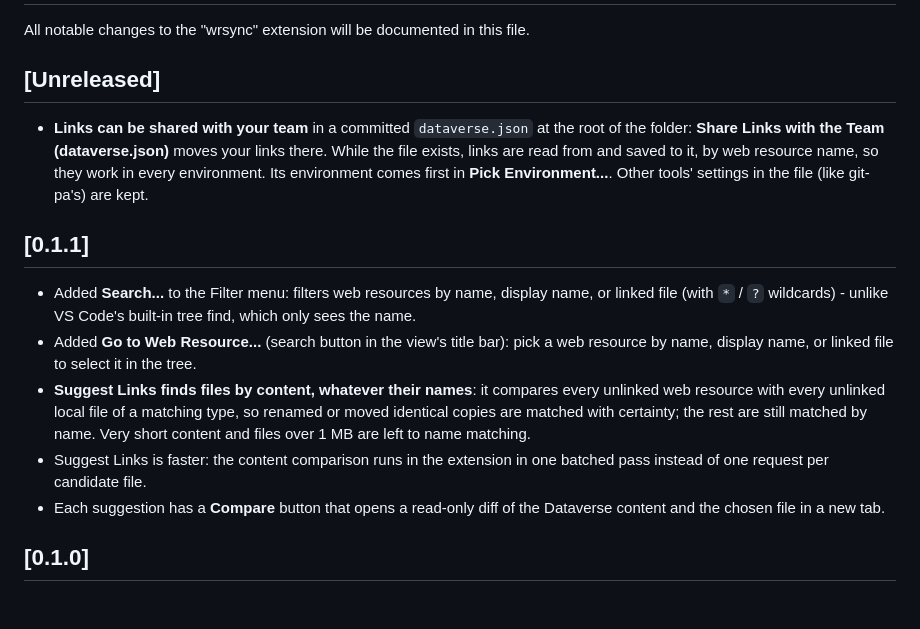
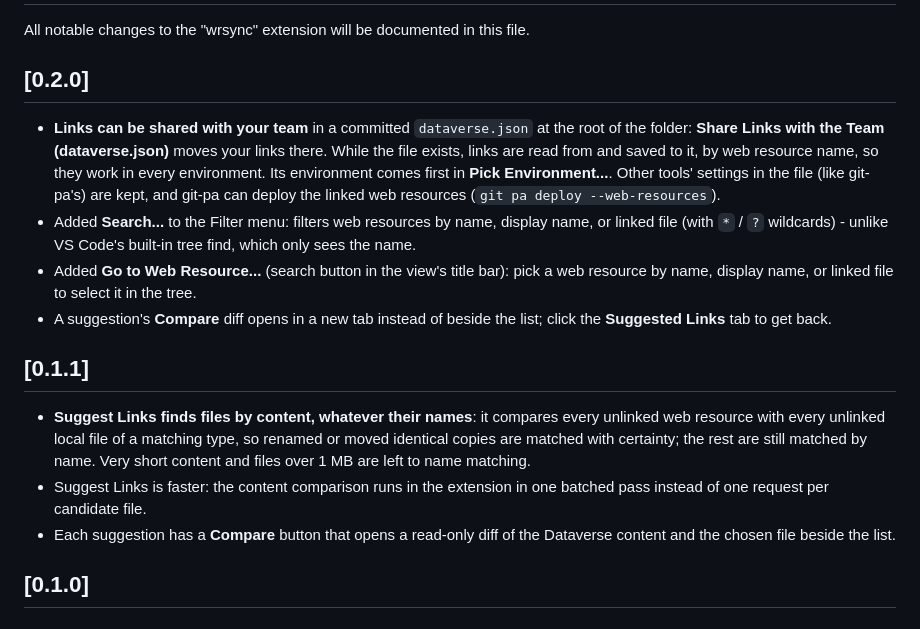
Before and after one commit to chhay-sophal/wrsync, a Markdown page: CHANGELOG.md, the part around the change. GitHub-like rendering.

Commit message:
docs: move unreleased changes into 0.2.0 in the changelog
Search, Go to Web Resource and the Compare tab were listed under 0.1.1,
which had already shipped without them.

```diff
--- a/CHANGELOG.md
+++ b/CHANGELOG.md
@@ -2,21 +2,24 @@
 
 All notable changes to the "wrsync" extension will be documented in this file.
 
-## [Unreleased]
+## [0.2.0]
 
 - **Links can be shared with your team** in a committed `dataverse.json` at the root of the
   folder: **Share Links with the Team (dataverse.json)** moves your links there. While the file
   exists, links are read from and saved to it, by web resource name, so they work in every
   environment. Its environment comes first in **Pick Environment...**. Other tools' settings in
-  the file (like git-pa's) are kept.
-
-## [0.1.1]
-
+  the file (like git-pa's) are kept, and git-pa can deploy the linked web resources
+  (`git pa deploy --web-resources`).
 - Added **Search...** to the Filter menu: filters web resources by name, display name, or
   linked file (with `*` / `?` wildcards) - unlike VS Code's built-in tree find, which only
   sees the name.
 - Added **Go to Web Resource...** (search button in the view's title bar): pick a web
   resource by name, display name, or linked file to select it in the tree.
+- A suggestion's **Compare** diff opens in a new tab instead of beside the list; click the
+  **Suggested Links** tab to get back.
+
+## [0.1.1]
+
 - **Suggest Links finds files by content, whatever their names**: it compares every unlinked
   web resource with every unlinked local file of a matching type, so renamed or moved
   identical copies are matched with certainty; the rest are still matched by name. Very
@@ -24,7 +27,7 @@ All notable changes to the "wrsync" extension will be documented in this file.
 - Suggest Links is faster: the content comparison runs in the extension in one batched pass
   instead of one request per candidate file.
 - Each suggestion has a **Compare** button that opens a read-only diff of the Dataverse
-  content and the chosen file in a new tab.
+  content and the chosen file beside the list.
 
 ## [0.1.0]
 
```
